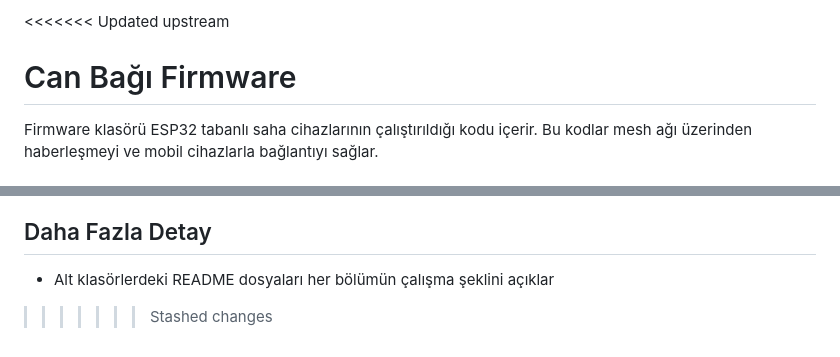
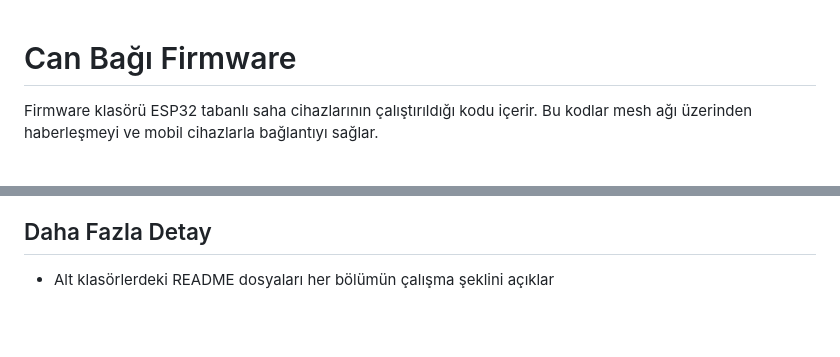
Before and after one commit to k0laa/can_bagi, a Markdown page: firmware/README.md, 2 parts joined by grey strips. GitHub-like rendering; blank space fills up the shorter version.

```diff
--- a/firmware/README.md
+++ b/firmware/README.md
@@ -1,4 +1,3 @@
-<<<<<<< Updated upstream
 # Can Bağı Firmware
 
 Firmware klasörü ESP32 tabanlı saha cihazlarının çalıştırıldığı kodu içerir. Bu kodlar mesh ağı üzerinden haberleşmeyi ve mobil cihazlarla bağlantıyı sağlar.
@@ -174,4 +173,3 @@ Flutter Mobil App                         React Web Dashboard
 ## Daha Fazla Detay
 
 - Alt klasörlerdeki README dosyaları her bölümün çalışma şeklini açıklar
->>>>>>> Stashed changes
```
